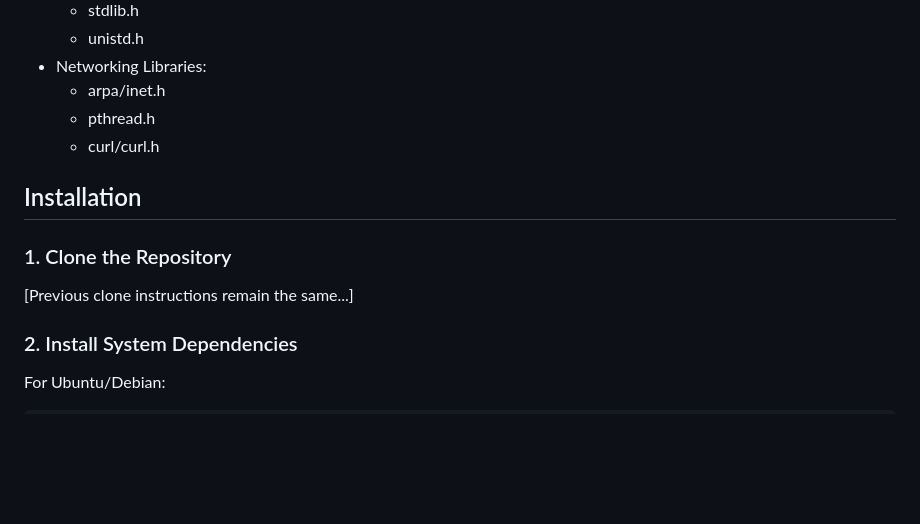
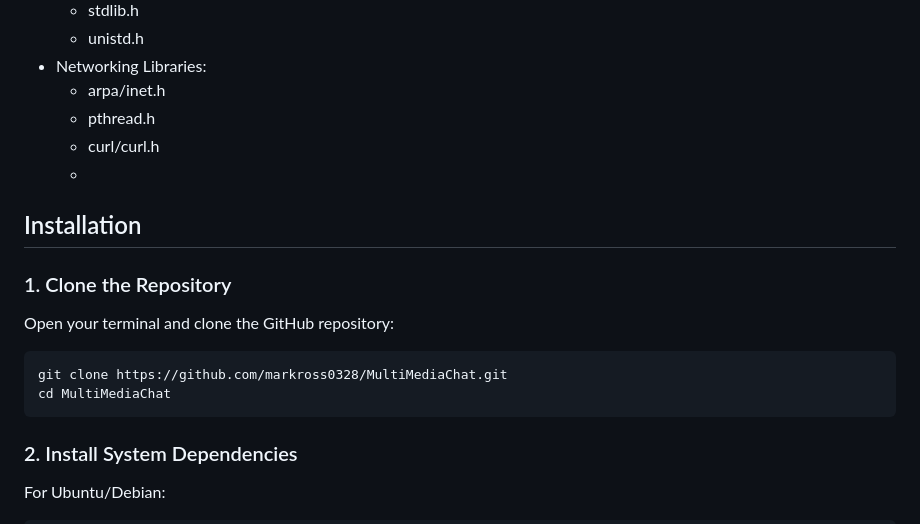
Before and after one commit to markross0328/MultiMediaChat, a Markdown page: docs/README.md, the part around the change. GitHub-like rendering; blank space fills up the shorter version.

````diff
--- a/docs/README.md
+++ b/docs/README.md
@@ -67,12 +67,18 @@ MultiMediaApp/
   * arpa/inet.h
   * pthread.h
   * curl/curl.h
-
+  *
 ## Installation
 
 ### 1. Clone the Repository
 
-[Previous clone instructions remain the same...]
+Open your terminal and clone the GitHub repository:
+
+```bash
+git clone https://github.com/markross0328/MultiMediaChat.git
+cd MultiMediaChat
+```
+
 
 ### 2. Install System Dependencies
 
````
